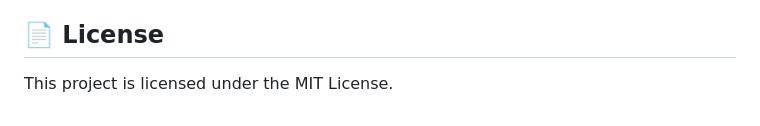
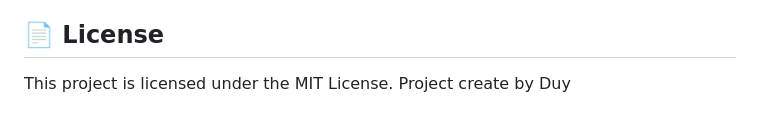
Before and after one commit to DuyDQ123/AI-Fitness-Trainer, a Markdown page: README.md, the part around the change. Rendered like a GitHub page.

Commit message:
Add creator

```diff
--- a/README.md
+++ b/README.md
@@ -133,3 +133,4 @@ AI-FITNESS-TRAINER/
 ## 📄 License
 
 This project is licensed under the MIT License.
+Project create by Duy
```
